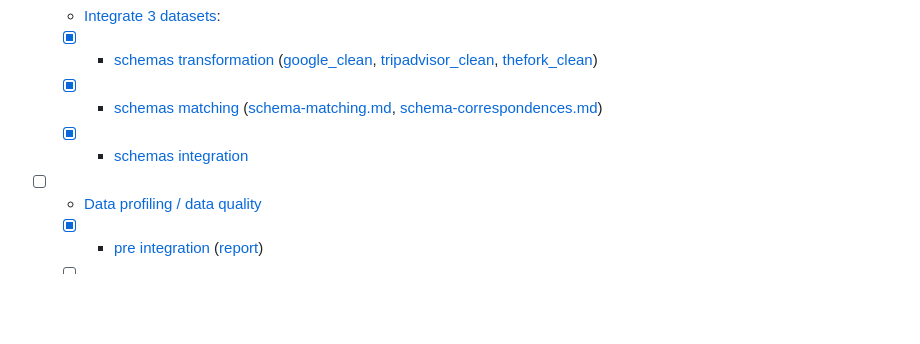
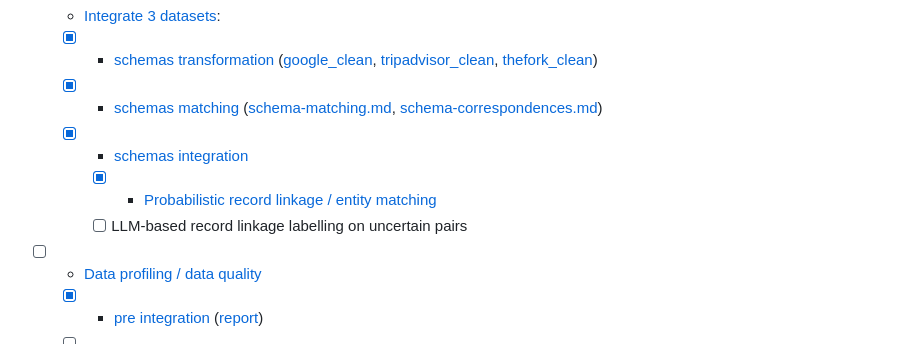
Before and after one commit to Laimon99/data-management-project, a Markdown page: README.md, the part around the change. Rendered like a GitHub page; blank space fills up the shorter version.

Commit message:
Update README with new record linkage tasks
Added tasks for probabilistic record linkage and LLM-based labelling.

```diff
--- a/README.md
+++ b/README.md
@@ -23,6 +23,8 @@
   - [x] - [schemas transformation](services/transform/) ([google_clean](services/transform/google_clean/), [tripadvisor_clean](services/transform/tripadvisor_clean/), [thefork_clean](services/transform/thefork_clean/))
   - [x] - [schemas matching](services/transform/entity_resolution/) ([schema-matching.md](docs/schema-matching.md), [schema-correspondences.md](docs/schema-correspondences.md))
   - [x] - [schemas integration](services/transform/unified_dataset/)
+    - [x] - [Probabilistic record linkage / entity matching](services/transform/entity_resolution)
+    - [ ] LLM-based record linkage labelling on uncertain pairs
 - [ ] - [Data profiling / data quality](services/quality_assessment/)
   - [x] - [pre integration](docs/data-quality-assessment.md) ([report](report/pre_integration/main.pdf))
   - [ ] - [post integration](report/post_integration/)
```
